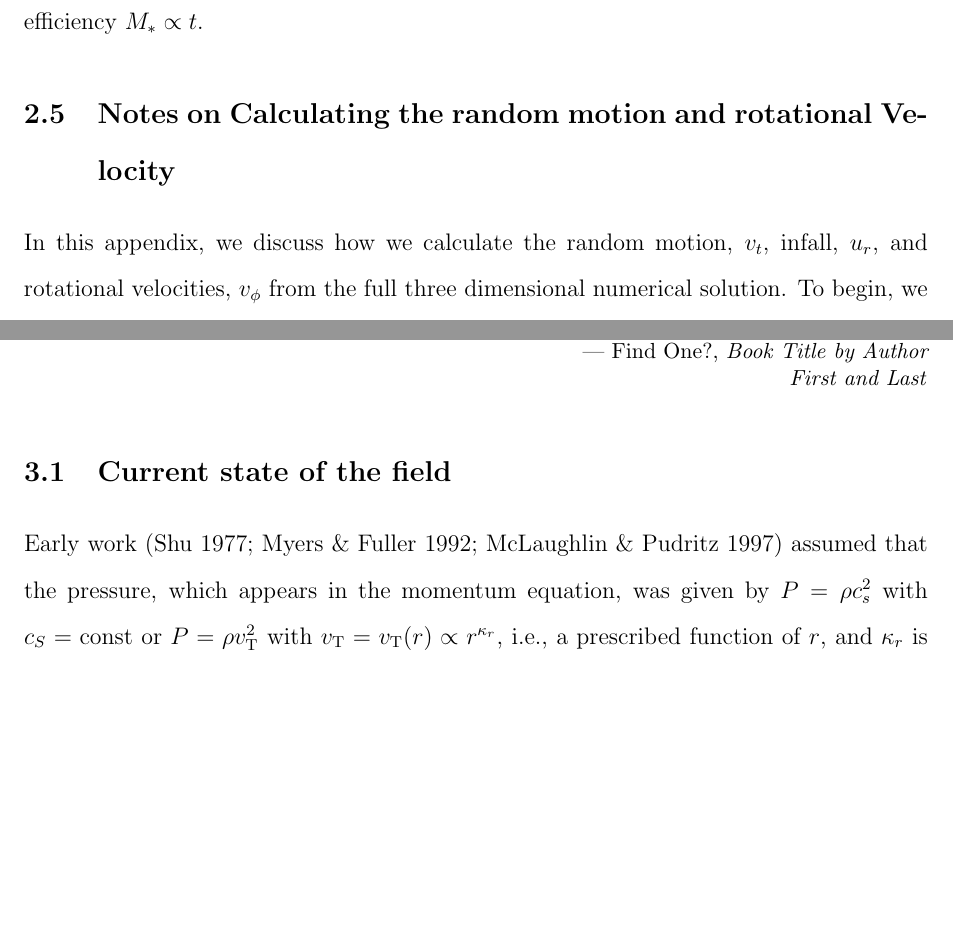
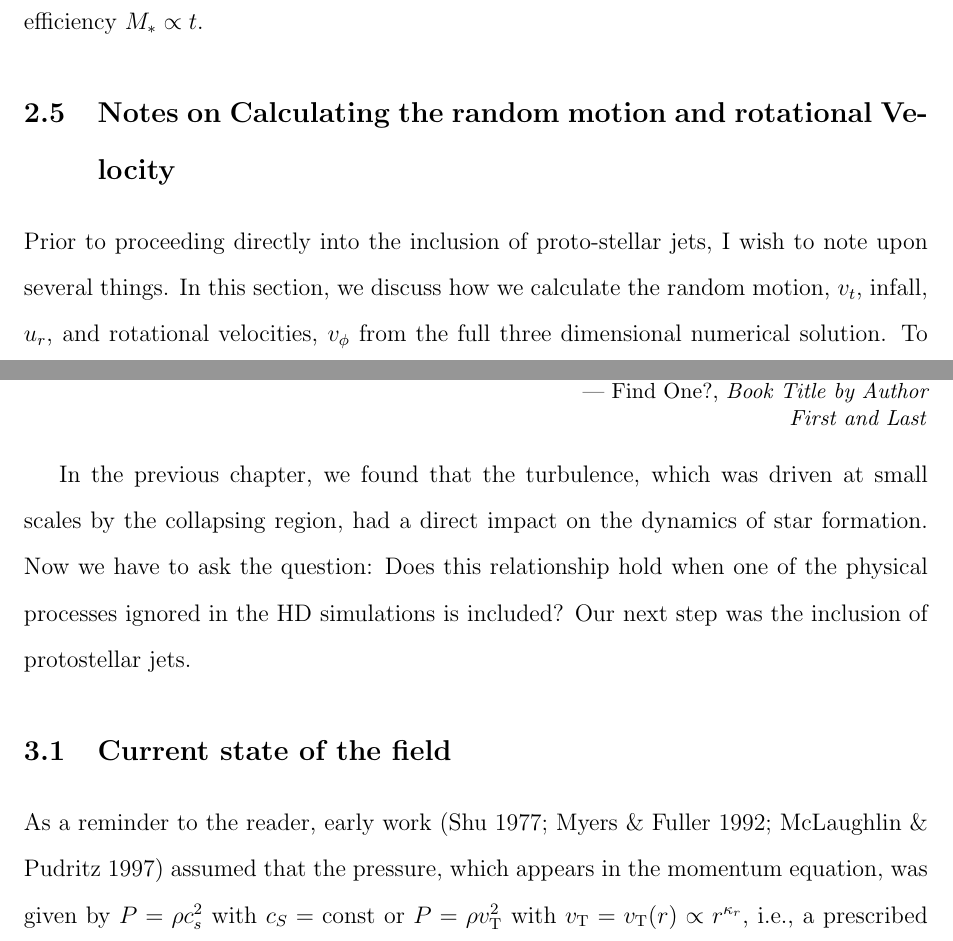
Before and after one commit to dwmurray/Dissertation, a LaTeX thesis (dissertation.tex, which reads Hydro/hydro.tex, Jet/jet.tex): two parts of pages 65 and 76 of 119, joined at a grey line, cut so that both start at the same text, the shorter picture padded with empty space. Compiled offline with pdfLaTeX.

Commit message:
small edits to Hydro and Jets

```diff
--- a/Hydro/hydro.tex
+++ b/Hydro/hydro.tex
@@ -1326,7 +1326,8 @@ hence, a linear star formation efficiency $M_* \propto t$.
 %\appendix
 \section{Notes on Calculating the random motion and rotational Velocity}
 \label{Sec:Hydro_velocity}
-In this appendix, we discuss how we calculate the random motion, $v_t$, infall, $u_r$, and rotational velocities, $v_{\phi}$ from the full three dimensional numerical solution.  To begin, we adopt a series of concentric, logarithmically spaced, spherical shells around either a star particle (if available) or around a density maximum in the case where the star particle has not yet formed. We then removed the bulk velocity from these shells by first calculating the enclosed mass, $M(<r)$, and momentum in each sphere ${\bf P}(<r)$, then dividing the two to find the bulk velocity, ${\bf V} = {\bf P}(<r)/M(<r)$ of the sphere of matter. We then subtract this bulk velocity from the corresponding {\em shell}.
+Prior to proceeding directly into the inclusion of proto-stellar jets, I wish to note upon several things.
+In this section, we discuss how we calculate the random motion, $v_t$, infall, $u_r$, and rotational velocities, $v_{\phi}$ from the full three dimensional numerical solution.  To begin, we adopt a series of concentric, logarithmically spaced, spherical shells around either a star particle (if available) or around a density maximum in the case where the star particle has not yet formed. We then removed the bulk velocity from these shells by first calculating the enclosed mass, $M(<r)$, and momentum in each sphere ${\bf P}(<r)$, then dividing the two to find the bulk velocity, ${\bf V} = {\bf P}(<r)/M(<r)$ of the sphere of matter. We then subtract this bulk velocity from the corresponding {\em shell}.
 
 We also tried defining the bulk velocity using the total momentum in each of the spherical shells (rather than in the enclosed spheres), and found very similar results.
 
--- a/Jet/jet.tex
+++ b/Jet/jet.tex
@@ -30,9 +30,15 @@
 %Finally, we show that the inclusion of jets does drive turbulence but only on small (parsec) scales.
 %
 
+In the previous chapter, we found that the turbulence, which was driven at small scales by the collapsing region, had a direct impact on the dynamics of star formation.
+Now we have to ask the question: Does this relationship hold when one of the physical processes ignored in the HD simulations is included?
+Our next step was the inclusion of protostellar jets.
+
+
+
+
 \section{Current state of the field}
-
-Early work \citep{1977ApJ...214..488S,1992ApJ...396..631M,1997ApJ...476..750M} assumed that the pressure, which appears in the momentum equation, was given by $P = \rho c_s^2$ with $c_S = \textrm{const}$ or $P = \rho v_{\rm T}^2$ with $v_{\rm T} = v_{\rm T}(r) \propto r^{\kappa_r}$, i.e., a prescribed function of $r$, and $\kappa_r$ is typically chosen to be 1/2 to reflect Larson's law \citep{1981MNRAS.194..809L}.
+As a reminder to the reader, early work \citep{1977ApJ...214..488S,1992ApJ...396..631M,1997ApJ...476..750M} assumed that the pressure, which appears in the momentum equation, was given by $P = \rho c_s^2$ with $c_S = \textrm{const}$ or $P = \rho v_{\rm T}^2$ with $v_{\rm T} = v_{\rm T}(r) \propto r^{\kappa_r}$, i.e., a prescribed function of $r$, and $\kappa_r$ is typically chosen to be 1/2 to reflect Larson's law \citep{1981MNRAS.194..809L}.
 
 In contrast,  MC15 used the results of \citet{2012ApJ...750L..31R} on compressible turbulence including both decay and compression, treating the turbulent velocity as a dynamical variable.  In essence, MC15 includes an extra equation for the evolution of the energy.
 In doing so, MC15 found that the $t^2$ power law arises naturally because the small scale density and velocity are set by the gravity of the protostar, and made predictions for the velocity and mass accretion profiles that were later verified numerically by \citet{2017MNRAS.465.1316M}.
```
Also changed, not shown: Hydro/hydro.tex (6 more changed lines).
